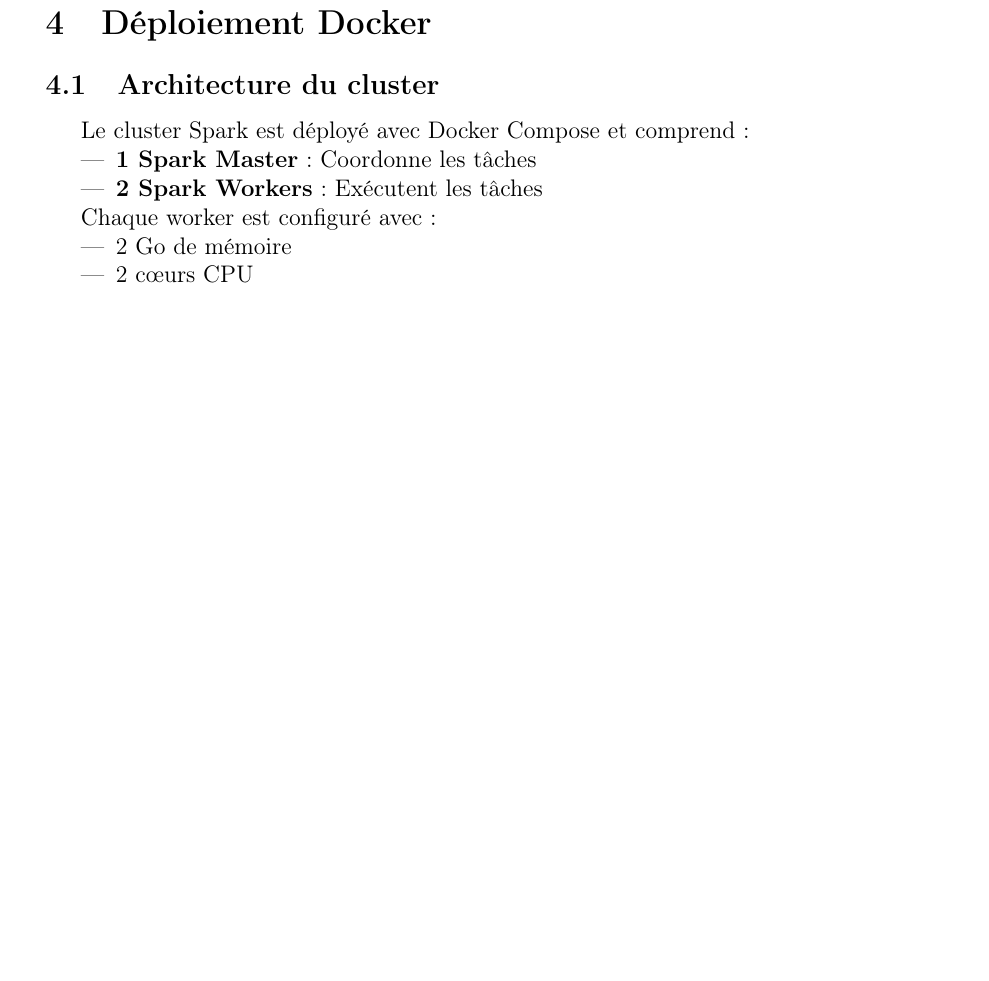
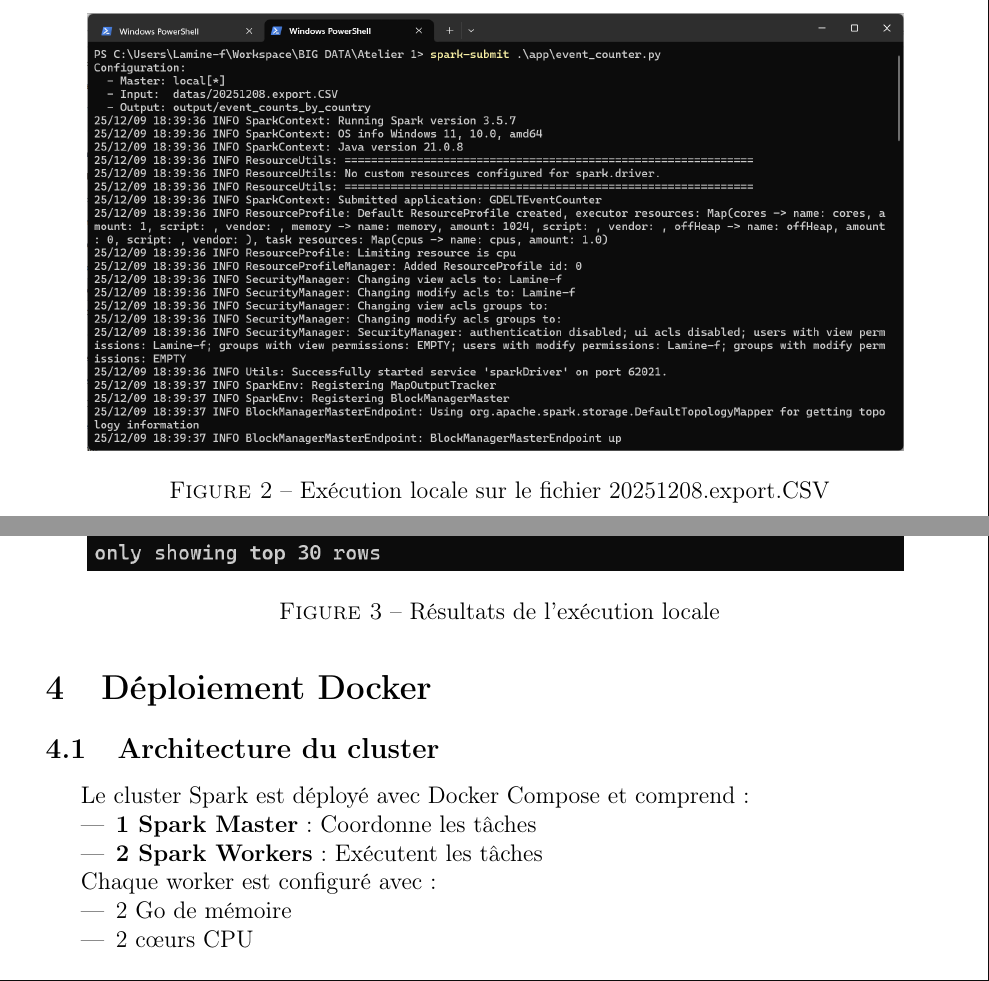
Before and after one commit to lamine-f/DIC3_BIG-DATA_GDELT, a LaTeX document (docs/rapport.tex): part of page 7 of 12 before the commit and two parts of pages 7 and 8 of 14 after it, the two joined at a grey line, cut at the place of the change, the shorter picture padded with empty space. Compiled offline with pdfLaTeX.

Commit message:
add results of local execution

```diff
--- a/docs/rapport.tex
+++ b/docs/rapport.tex
@@ -283,6 +283,18 @@ Pour lancer le programme en local :
 spark-submit app/event_counter.py --input datas/20251208.export.CSV
 \end{lstlisting}
 
+\begin{figure}[H]
+\centering
+\includegraphics[width=0.9\textwidth]{images/small-file-local/script-launch.png}
+\caption{Exécution locale sur le fichier 20251208.export.CSV}
+\end{figure}
+
+\begin{figure}[H]
+\centering
+\includegraphics[width=0.9\textwidth]{images/small-file-local/script-launch-results.png}
+\caption{Résultats de l'exécution locale}
+\end{figure}
+
 %==============================================================================
 \section{Déploiement Docker}
 %==============================================================================
```
Also changed, not shown: docs/images/small-file-local/script-launch-results.png (added), docs/rapport.pdf.
